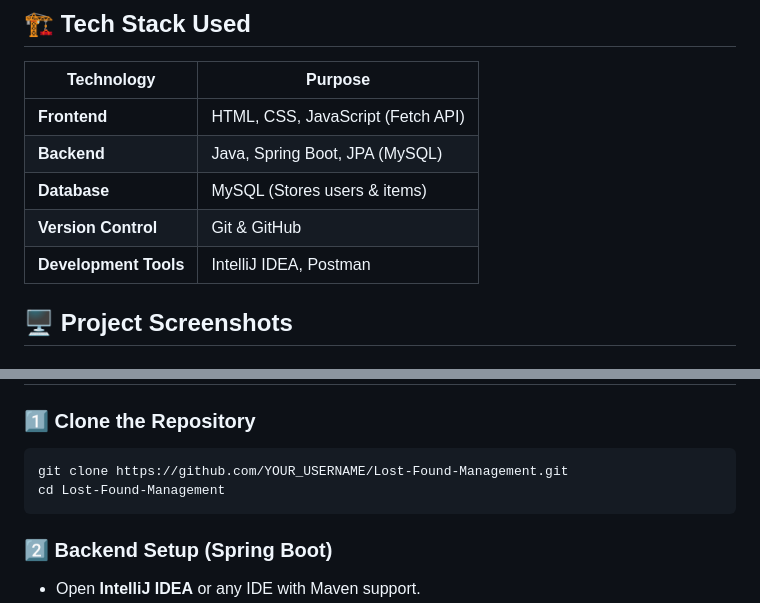
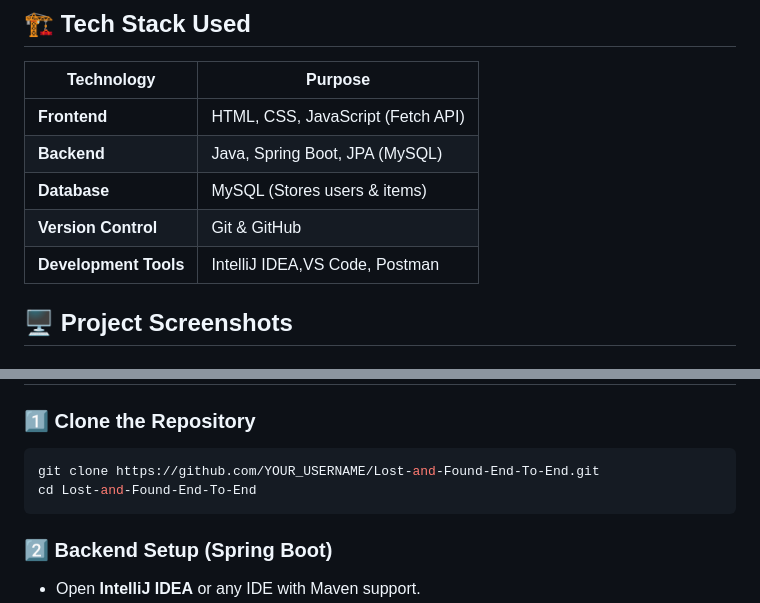
Before and after one commit to saiaryansahoo/Lost-and-Found-End-To-End, a Markdown page: README.md, 2 parts joined by grey strips. Drawn GitHub-style.

````diff
--- a/README.md
+++ b/README.md
@@ -31,7 +31,7 @@ A **Spring Boot + MySQL** powered **Lost & Found** management system that helps
 | **Backend**    | Java, Spring Boot, JPA (MySQL) |
 | **Database**   | MySQL (Stores users & items) |
 | **Version Control** | Git & GitHub |
-| **Development Tools** | IntelliJ IDEA, Postman |
+| **Development Tools** | IntelliJ IDEA,VS Code, Postman |
 
 ## 🖥️ **Project Screenshots**
 
@@ -57,8 +57,8 @@ A **Spring Boot + MySQL** powered **Lost & Found** management system that helps
 
 ### 1️⃣ **Clone the Repository**
 ```bash
-git clone https://github.com/YOUR_USERNAME/Lost-Found-Management.git
-cd Lost-Found-Management
+git clone https://github.com/YOUR_USERNAME/Lost-and-Found-End-To-End.git
+cd Lost-and-Found-End-To-End
 ```
 
 ### 2️⃣ **Backend Setup (Spring Boot)**
````
